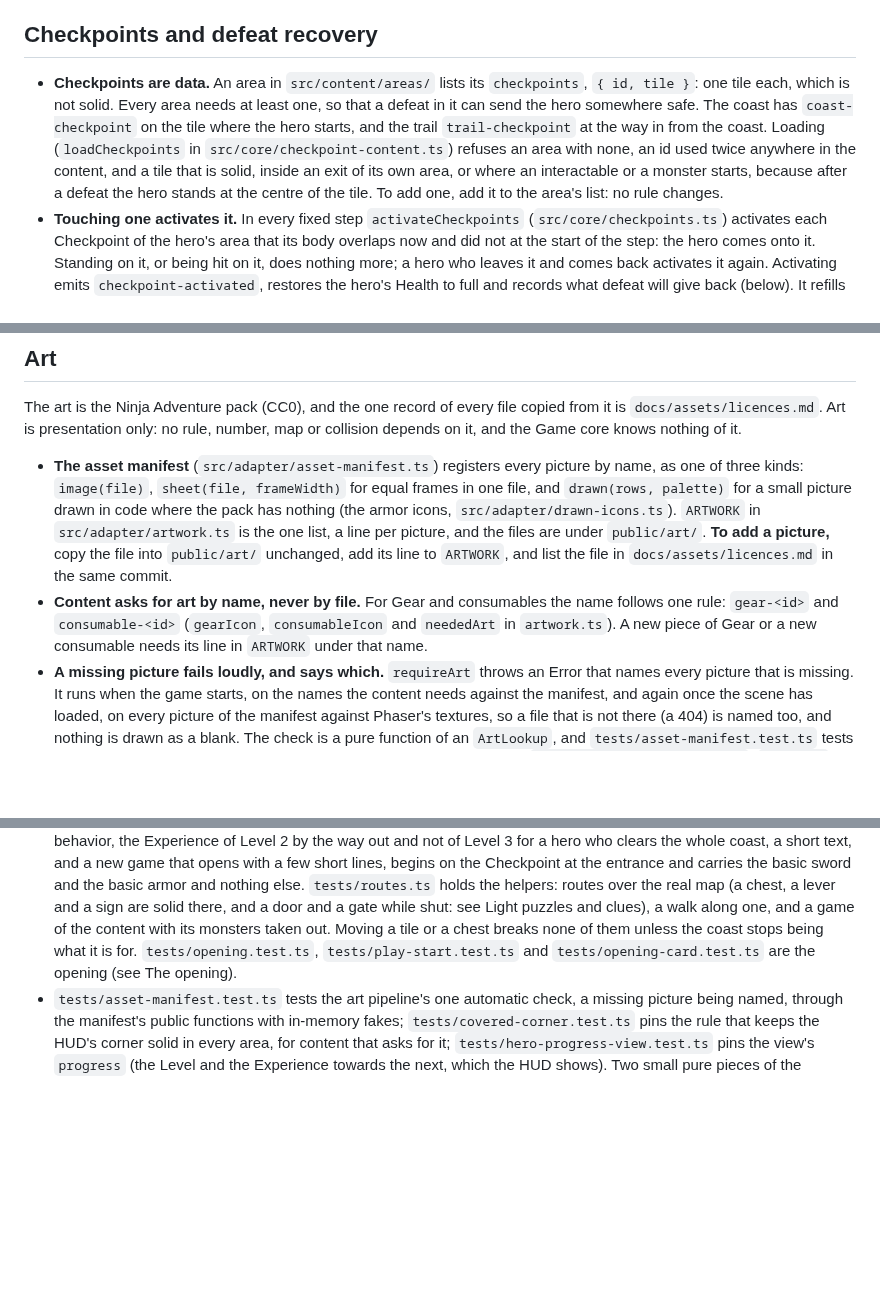
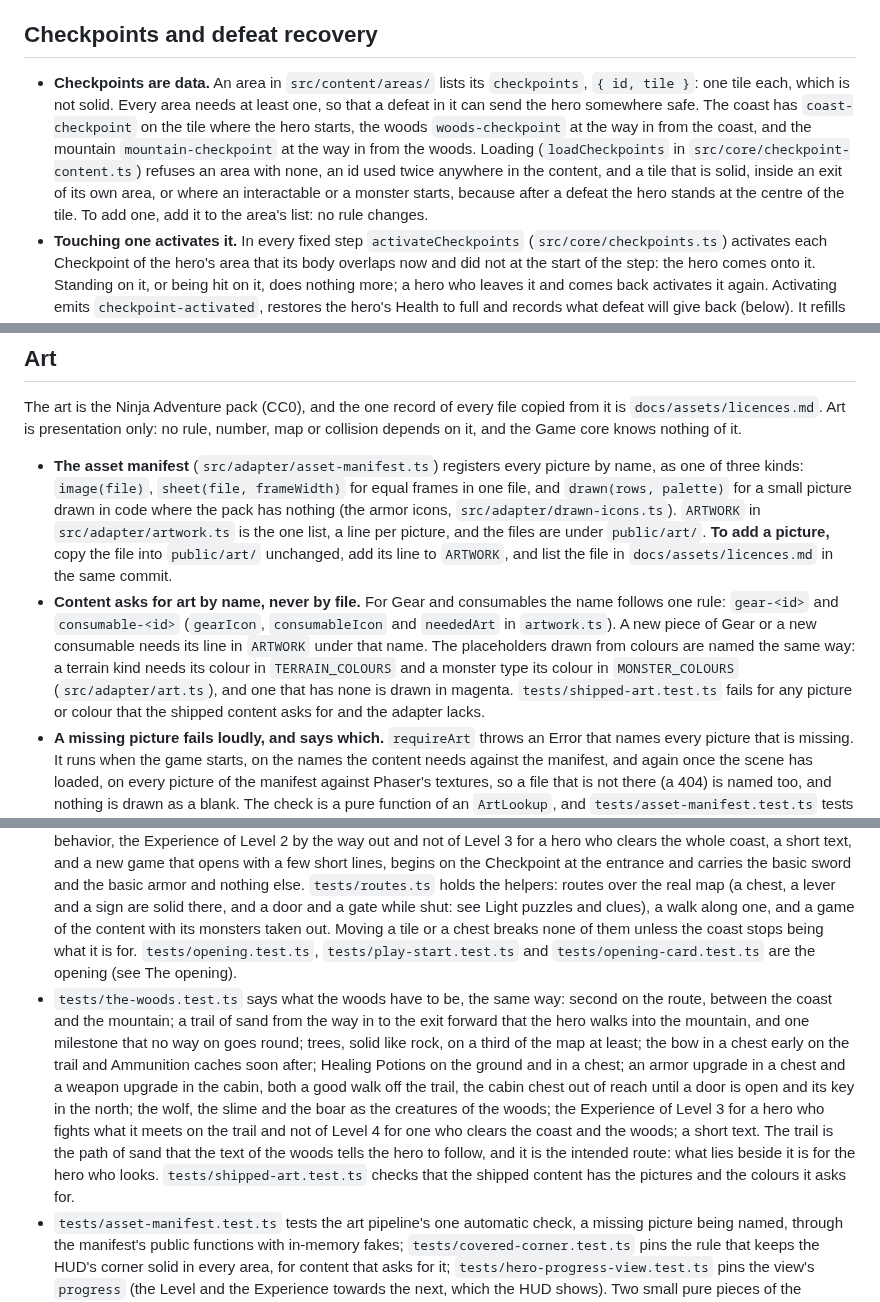
Before and after one commit to ffindusz/Island-Adventure-RPG, a Markdown page: README.md, 3 parts joined by grey strips. Rendered like a GitHub page; blank space fills up the shorter version.

```diff
--- a/README.md
+++ b/README.md
@@ -134,7 +134,7 @@ Dependencies point one way: `main.ts` uses the adapter, the content and the core
 
 ## Checkpoints and defeat recovery
 
-- **Checkpoints are data.** An area in `src/content/areas/` lists its `checkpoints`, `{ id, tile }`: one tile each, which is not solid. Every area needs at least one, so that a defeat in it can send the hero somewhere safe. The coast has `coast-checkpoint` on the tile where the hero starts, and the trail `trail-checkpoint` at the way in from the coast. Loading (`loadCheckpoints` in `src/core/checkpoint-content.ts`) refuses an area with none, an id used twice anywhere in the content, and a tile that is solid, inside an exit of its own area, or where an interactable or a monster starts, because after a defeat the hero stands at the centre of the tile. To add one, add it to the area's list: no rule changes.
+- **Checkpoints are data.** An area in `src/content/areas/` lists its `checkpoints`, `{ id, tile }`: one tile each, which is not solid. Every area needs at least one, so that a defeat in it can send the hero somewhere safe. The coast has `coast-checkpoint` on the tile where the hero starts, the woods `woods-checkpoint` at the way in from the coast, and the mountain `mountain-checkpoint` at the way in from the woods. Loading (`loadCheckpoints` in `src/core/checkpoint-content.ts`) refuses an area with none, an id used twice anywhere in the content, and a tile that is solid, inside an exit of its own area, or where an interactable or a monster starts, because after a defeat the hero stands at the centre of the tile. To add one, add it to the area's list: no rule changes.
 - **Touching one activates it.** In every fixed step `activateCheckpoints` (`src/core/checkpoints.ts`) activates each Checkpoint of the hero's area that its body overlaps now and did not at the start of the step: the hero comes onto it. Standing on it, or being hit on it, does nothing more; a hero who leaves it and comes back activates it again. Activating emits `checkpoint-activated`, restores the hero's Health to full and records what defeat will give back (below). It refills no Ammunition. It comes after the hero has walked and taken the pickups it touched, so a pickup on the way onto a Checkpoint is recorded with it, and before the arrows fly and the monsters act. A Checkpoint at an entrance is activated as the hero comes in: its event follows `area-changed` and `area-text`. The start of the adventure counts as the first Checkpoint without being touched, so a new game, or a game continued from a snapshot, emits no `checkpoint-activated`.
 - **Defeat goes back to the last one.** `recoverHero` puts the hero at the centre of the tile of the Checkpoint it activated last, at full Health, and the monsters of that Checkpoint's area are back at full Health at their starting places, defeated ones included. The Checkpoint can be in another area than the one where the hero fell: then `hero-defeated` is followed by `area-changed`, the living monsters of the area where the hero fell are calmed (idle, with their Health kept) as when it leaves by an exit, and the monsters of every other area keep what happened to them, so a monster defeated there stays defeated.
 - **What is given back and what is kept.** The Ammunition and the Healing Potions are as many as the hero had at the Checkpoint: what it spent is back, what it found since is gone. Every pickup, cache and chest of potions, in every area, is taken or not as it was then (`src/core/consumable-rollback.ts`), so a cache opened after the Checkpoint can be opened again, its arrows included. What stays is everything permanent: the Level and Experience, the Stat Points already assigned, all the Gear and what is equipped, the weapon in hand, the opened chests of Gear, the milestones reached and the world of the light puzzles: the keys taken and held, the doors opened, the levers pulled and the gates they opened (see Light puzzles and clues).
@@ -174,7 +174,7 @@ Dependencies point one way: `main.ts` uses the adapter, the content and the core
 The art is the Ninja Adventure pack (CC0), and the one record of every file copied from it is `docs/assets/licences.md`. Art is presentation only: no rule, number, map or collision depends on it, and the Game core knows nothing of it.
 
 - **The asset manifest** (`src/adapter/asset-manifest.ts`) registers every picture by name, as one of three kinds: `image(file)`, `sheet(file, frameWidth)` for equal frames in one file, and `drawn(rows, palette)` for a small picture drawn in code where the pack has nothing (the armor icons, `src/adapter/drawn-icons.ts`). `ARTWORK` in `src/adapter/artwork.ts` is the one list, a line per picture, and the files are under `public/art/`. **To add a picture,** copy the file into `public/art/` unchanged, add its line to `ARTWORK`, and list the file in `docs/assets/licences.md` in the same commit.
-- **Content asks for art by name, never by file.** For Gear and consumables the name follows one rule: `gear-<id>` and `consumable-<id>` (`gearIcon`, `consumableIcon` and `neededArt` in `artwork.ts`). A new piece of Gear or a new consumable needs its line in `ARTWORK` under that name.
+- **Content asks for art by name, never by file.** For Gear and consumables the name follows one rule: `gear-<id>` and `consumable-<id>` (`gearIcon`, `consumableIcon` and `neededArt` in `artwork.ts`). A new piece of Gear or a new consumable needs its line in `ARTWORK` under that name. The placeholders drawn from colours are named the same way: a terrain kind needs its colour in `TERRAIN_COLOURS` and a monster type its colour in `MONSTER_COLOURS` (`src/adapter/art.ts`), and one that has none is drawn in magenta. `tests/shipped-art.test.ts` fails for any picture or colour that the shipped content asks for and the adapter lacks.
 - **A missing picture fails loudly, and says which.** `requireArt` throws an Error that names every picture that is missing. It runs when the game starts, on the names the content needs against the manifest, and again once the scene has loaded, on every picture of the manifest against Phaser's textures, so a file that is not there (a 404) is named too, and nothing is drawn as a blank. The check is a pure function of an `ArtLookup`, and `tests/asset-manifest.test.ts` tests it through its public functions with in-memory fakes. The loading itself is `src/adapter/asset-loader.ts`: `queueArt` in `preload`, then `buildDrawnArt` and `requireLoadedArt` in `create`. Files are fetched from `art/` under the site's base, so the game works from any path. `vite.config.ts` sets `appType: 'mpa'`: with the default single-page fallback the dev server answers a missing picture with `index.html` and a 200, which hides the missing file, and with `mpa` it is a real 404.
 - **The hero** is `HeroSprite` in `src/adapter/hero-sprite.ts`: standing, walking in four directions, the sword, the bow, a red flash when hit and lying defeated, and the hero's arrows, which point along their flight. The Hunter's sheet has one attack pose per direction and nothing for being hit, so the sword in the hand, the slash and the flash are added there. It runs on frame time from the view and the events, and the weapon in hand is shown by its slot, because the view does not say which piece of Gear is equipped. `src/adapter/depths.ts` lists what draws above what. Only the arrows the view says the hero shot are the hero's (`byShooter` in `src/adapter/projectiles.ts`); a monster's projectile is the orb of `drawProjectile` and no arrow sprite is ever drawn on it.
 - **The fall.** The Game core puts a defeated hero back at its Checkpoint, in another Adventure Area if that is where it is, in the very step that defeats it, so the view of that step already shows the place it returned to. `Fall` (`src/adapter/fall.ts`) keeps the last frame the player saw, with the hero lying in it at 0 Health (the HUD too: the counts it had), for `FALL_LIE_MS`, then the camera fades to black for `FALL_FADE_OUT_MS`, and only then does the scene show the place the hero returned to, fading in, with the Health, the Ammunition and the potions that the roll-back gave it. No step of the Game core runs during the fall, and its timeline always ends, so it can never hold the game.
@@ -188,6 +188,7 @@ The Game core's interface is the only automated test seam (see `docs/adr/0002-ga
 - A new rule starts as a failing test that creates a game with `createGame`, sends commands, steps, and asserts on the view, the events or the snapshot. Rules are tested against fixtures, so retuning the real content does not break them.
 - `tests/shipped-content.test.ts` checks the real content with generic validity checks only (it loads, the hero can start and walk, there are six Levels, no monster can hurt a hero who stays at the start, the hero starts with a sword and armor and no bow, the game holds better Gear for each slot in a chest, a cache of Ammunition, and Healing Potions in a chest and on the ground, while some monster type can drop each, and the Automap of the real route: only what is around the start is known, the way out of the first area is marked before the hero reaches it, and the next area shows when the hero crosses into it).
 - `tests/shipwreck-coast.test.ts` says what the first area has to be, from the map and the lists of the content, and walks the hero over them with the core's own movement: a way from the start to the exit over open ground, one milestone that no way round avoids, wreckage that is solid, a chest of Gear a good walk off the way out that the hero opens, a Healing Potion it takes by walking onto it, no bow and no Ammunition, a few weak monsters of the basic behavior, the Experience of Level 2 by the way out and not of Level 3 for a hero who clears the whole coast, a short text, and a new game that opens with a few short lines, begins on the Checkpoint at the entrance and carries the basic sword and the basic armor and nothing else. `tests/routes.ts` holds the helpers: routes over the real map (a chest, a lever and a sign are solid there, and a door and a gate while shut: see Light puzzles and clues), a walk along one, and a game of the content with its monsters taken out. Moving a tile or a chest breaks none of them unless the coast stops being what it is for. `tests/opening.test.ts`, `tests/play-start.test.ts` and `tests/opening-card.test.ts` are the opening (see The opening).
+- `tests/the-woods.test.ts` says what the woods have to be, the same way: second on the route, between the coast and the mountain; a trail of sand from the way in to the exit forward that the hero walks into the mountain, and one milestone that no way on goes round; trees, solid like rock, on a third of the map at least; the bow in a chest early on the trail and Ammunition caches soon after; Healing Potions on the ground and in a chest; an armor upgrade in a chest and a weapon upgrade in the cabin, both a good walk off the trail, the cabin chest out of reach until a door is open and its key in the north; the wolf, the slime and the boar as the creatures of the woods; the Experience of Level 3 for a hero who fights what it meets on the trail and not of Level 4 for one who clears the coast and the woods; a short text. The trail is the path of sand that the text of the woods tells the hero to follow, and it is the intended route: what lies beside it is for the hero who looks. `tests/shipped-art.test.ts` checks that the shipped content has the pictures and the colours it asks for.
 - `tests/asset-manifest.test.ts` tests the art pipeline's one automatic check, a missing picture being named, through the manifest's public functions with in-memory fakes; `tests/covered-corner.test.ts` pins the rule that keeps the HUD's corner solid in every area, for content that asks for it; `tests/hero-progress-view.test.ts` pins the view's `progress` (the Level and the Experience towards the next, which the HUD shows). Two small pure pieces of the adapter are tested directly, with numbers and views worked out by hand, like the camera and the banner: `tests/projectiles.test.ts` (telling the hero's arrows from a monster's projectiles) and `tests/fall.test.ts` (the timeline of the fall of a defeated hero, which must always end, and what the screen shows during it).
 - The parser and the store of the saved game are the first of the three exceptions of ADR 0002, tested directly with in-memory fakes, and the round trip of a saved game is at the Game core's interface: see Saving, Continue and the title.
 - Not tested automatically: Phaser drawing, key mapping, the inventory cursor, the title menu, the card of the opening (its drawing and that it holds the game), the autosave rule, the pause on an unfocused tab, audio and how the art looks. A ticket that touches the adapter has a manual play check instead.
```
Also changed, not shown: other parts of README.md (+9 -9 lines).
